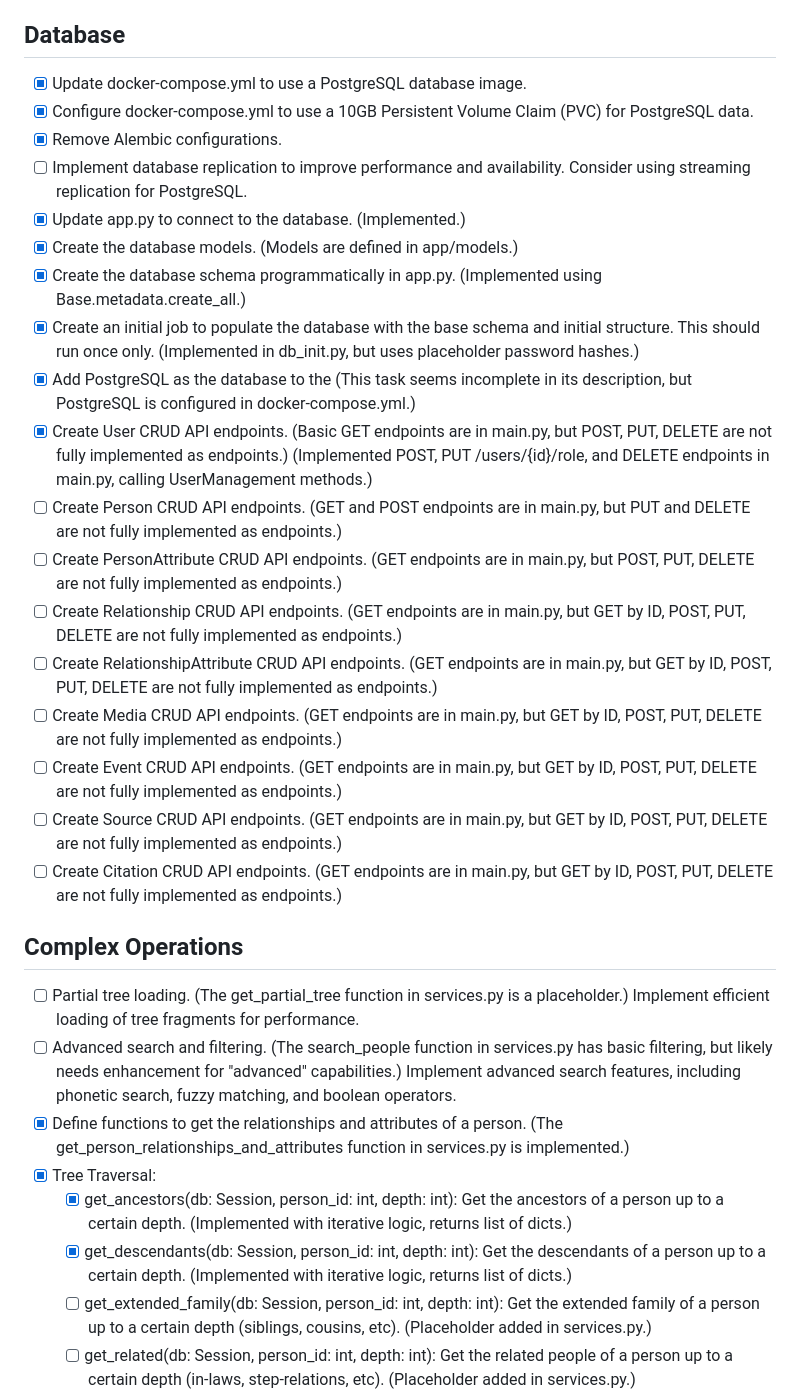
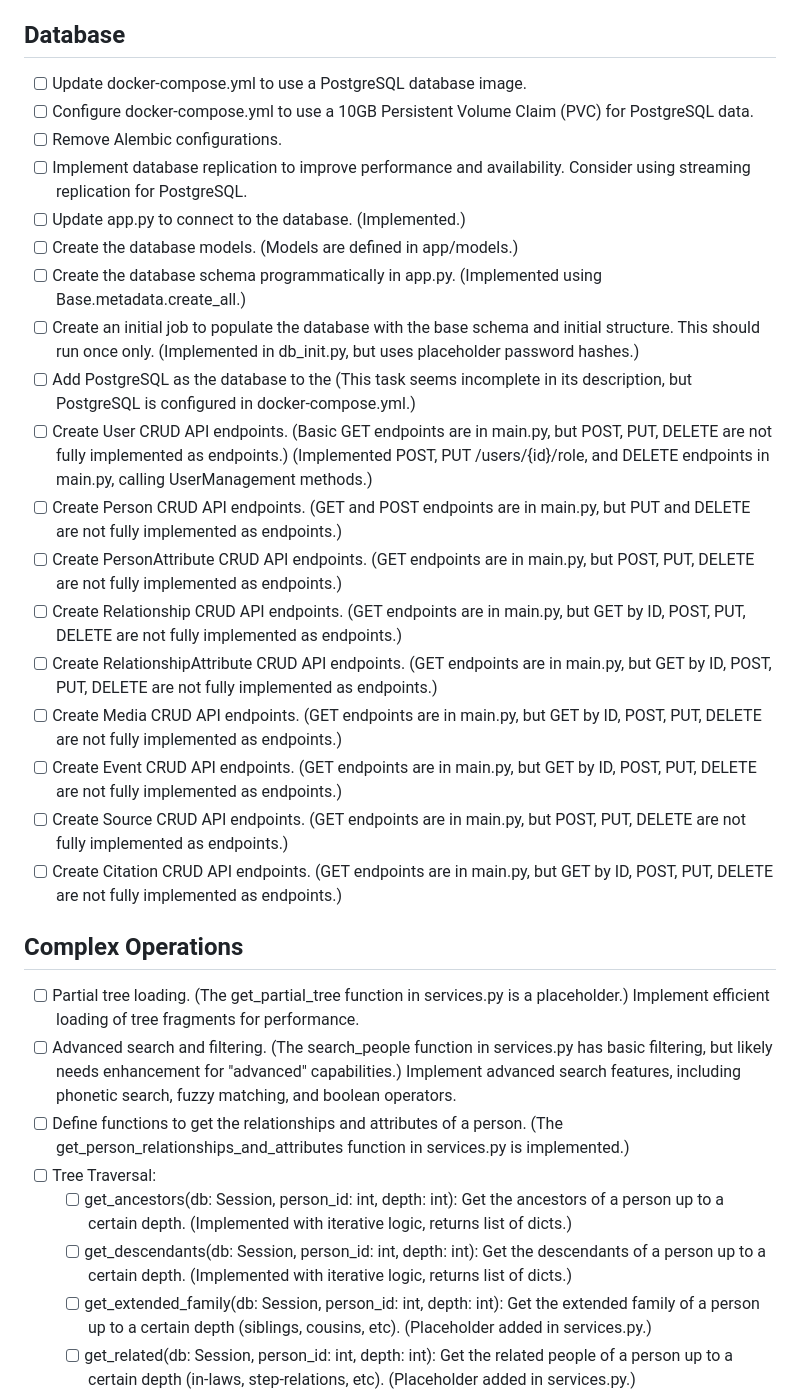
Before and after one commit to chifamba/dzinza-python, a Markdown page: todo.md, the part around one of its changes. Drawn GitHub-style.

Commit message:
chore: mark all todo tasks as not implemented

```diff
--- a/todo.md
+++ b/todo.md
@@ -105,33 +104,33 @@ Each data model must have well-defined attributes, relationships, and validation
 
 ## Database
 
-*   [x] Update docker-compose.yml to use a PostgreSQL database image.
-*   [x] Configure docker-compose.yml to use a 10GB Persistent Volume Claim (PVC) for PostgreSQL data.
-*   [x] Remove Alembic configurations.
+*   [ ] Update docker-compose.yml to use a PostgreSQL database image.
+*   [ ] Configure docker-compose.yml to use a 10GB Persistent Volume Claim (PVC) for PostgreSQL data.
+*   [ ] Remove Alembic configurations.
 *   [ ] Implement database replication to improve performance and availability.  Consider using streaming replication for PostgreSQL.
-*   [x] Update app.py to connect to the database. (Implemented.)
-*   [x] Create the database models. (Models are defined in app/models.)
-*   [x] Create the database schema programmatically in app.py. (Implemented using Base.metadata.create_all.)
-*   [x] Create an initial job to populate the database with the base schema and initial structure. This should run once only. (Implemented in db_init.py, but uses placeholder password hashes.)
-*   [x] Add PostgreSQL as the database to the (This task seems incomplete in its description, but PostgreSQL is configured in docker-compose.yml.)
-*   [x] Create User CRUD API endpoints. (Basic GET endpoints are in main.py, but POST, PUT, DELETE are not fully implemented as endpoints.) (Implemented POST, PUT /users/{id}/role, and DELETE endpoints in main.py, calling UserManagement methods.)
+*   [ ] Update app.py to connect to the database. (Implemented.)
+*   [ ] Create the database models. (Models are defined in app/models.)
+*   [ ] Create the database schema programmatically in app.py. (Implemented using Base.metadata.create_all.)
+*   [ ] Create an initial job to populate the database with the base schema and initial structure. This should run once only. (Implemented in db_init.py, but uses placeholder password hashes.)
+*   [ ] Add PostgreSQL as the database to the (This task seems incomplete in its description, but PostgreSQL is configured in docker-compose.yml.)
+*   [ ] Create User CRUD API endpoints. (Basic GET endpoints are in main.py, but POST, PUT, DELETE are not fully implemented as endpoints.) (Implemented POST, PUT /users/{id}/role, and DELETE endpoints in main.py, calling UserManagement methods.)
 *   [ ] Create Person CRUD API endpoints. (GET and POST endpoints are in main.py, but PUT and DELETE are not fully implemented as endpoints.)
 *   [ ] Create PersonAttribute CRUD API endpoints. (GET endpoints are in main.py, but POST, PUT, DELETE are not fully implemented as endpoints.)
 *   [ ] Create Relationship CRUD API endpoints. (GET endpoints are in main.py, but GET by ID, POST, PUT, DELETE are not fully implemented as endpoints.)
 *   [ ] Create RelationshipAttribute CRUD API endpoints. (GET endpoints are in main.py, but GET by ID, POST, PUT, DELETE are not fully implemented as endpoints.)
 *   [ ] Create Media CRUD API endpoints. (GET endpoints are in main.py, but GET by ID, POST, PUT, DELETE are not fully implemented as endpoints.)
 *   [ ] Create Event CRUD API endpoints. (GET endpoints are in main.py, but GET by ID, POST, PUT, DELETE are not fully implemented as endpoints.)
-*   [ ] Create Source CRUD API endpoints. (GET endpoints are in main.py, but GET by ID, POST, PUT, DELETE are not fully implemented as endpoints.)
+*   [ ] Create Source CRUD API endpoints. (GET endpoints are in main.py, but POST, PUT, DELETE are not fully implemented as endpoints.)
 *   [ ] Create Citation CRUD API endpoints. (GET endpoints are in main.py, but GET by ID, POST, PUT, DELETE are not fully implemented as endpoints.)
 
 ## Complex Operations
 
 *   [ ] Partial tree loading. (The get_partial_tree function in services.py is a placeholder.) Implement efficient loading of tree fragments for performance.
 *   [ ] Advanced search and filtering. (The search_people function in services.py has basic filtering, but likely needs enhancement for "advanced" capabilities.) Implement advanced search features, including phonetic search, fuzzy matching, and boolean operators.
-*   [x] Define functions to get the relationships and attributes of a person. (The get_person_relationships_and_attributes function in services.py is implemented.)
-*   [x] Tree Traversal:
-    *   [x] get_ancestors(db: Session, person_id: int, depth: int): Get the ancestors of a person up to a certain depth. (Implemented with iterative logic, returns list of dicts.)
-    *   [x] get_descendants(db: Session, person_id: int, depth: int): Get the descendants of a person up to a certain depth. (Implemented with iterative logic, returns list of dicts.)
+*   [ ] Define functions to get the relationships and attributes of a person. (The get_person_relationships_and_attributes function in services.py is implemented.)
+*   [ ] Tree Traversal:
+    *   [ ] get_ancestors(db: Session, person_id: int, depth: int): Get the ancestors of a person up to a certain depth. (Implemented with iterative logic, returns list of dicts.)
+    *   [ ] get_descendants(db: Session, person_id: int, depth: int): Get the descendants of a person up to a certain depth. (Implemented with iterative logic, returns list of dicts.)
     *   [ ] get_extended_family(db: Session, person_id: int, depth: int): Get the extended family of a person up to a certain depth (siblings, cousins, etc). (Placeholder added in services.py.)
     *   [ ] get_related(db: Session, person_id: int, depth: int): Get the related people of a person up to a certain depth (in-laws, step-relations, etc). (Placeholder added in services.py.)
 
```
Also changed, not shown: other parts of todo.md (+35 -36 lines).
